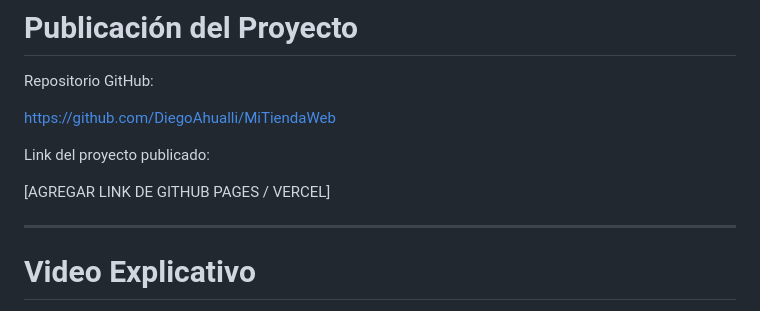
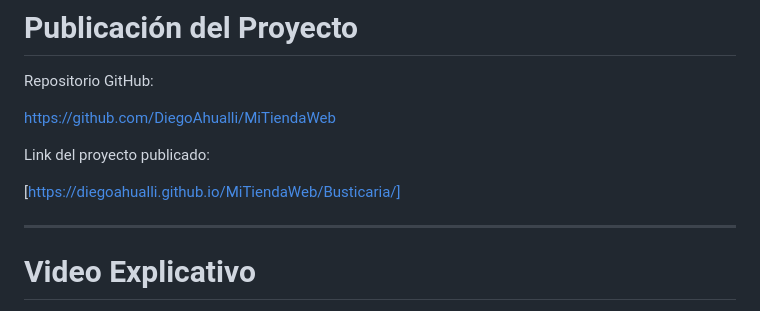
Before and after one commit to DiegoAhualli/MiTiendaWeb, a Markdown page: Busticaria/README.md, the part around the change. Drawn GitHub-style.

Commit message:
Update project link in README.md

```diff
--- a/Busticaria/README.md
+++ b/Busticaria/README.md
@@ -144,7 +144,7 @@ https://github.com/DiegoAhualli/MiTiendaWeb
 
 Link del proyecto publicado:
 
-[AGREGAR LINK DE GITHUB PAGES / VERCEL]
+[https://diegoahualli.github.io/MiTiendaWeb/Busticaria/]
 
 ---
 
```
